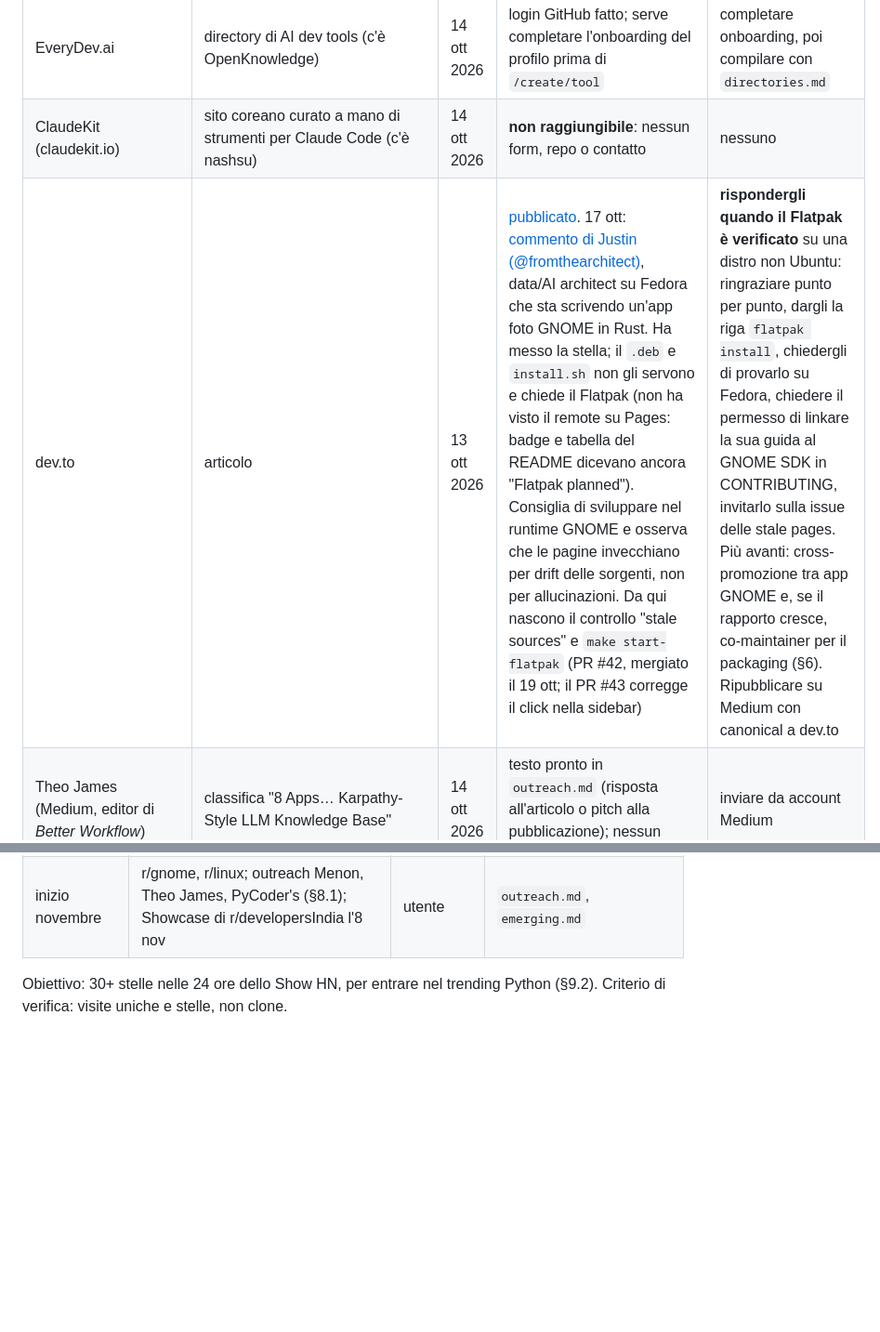
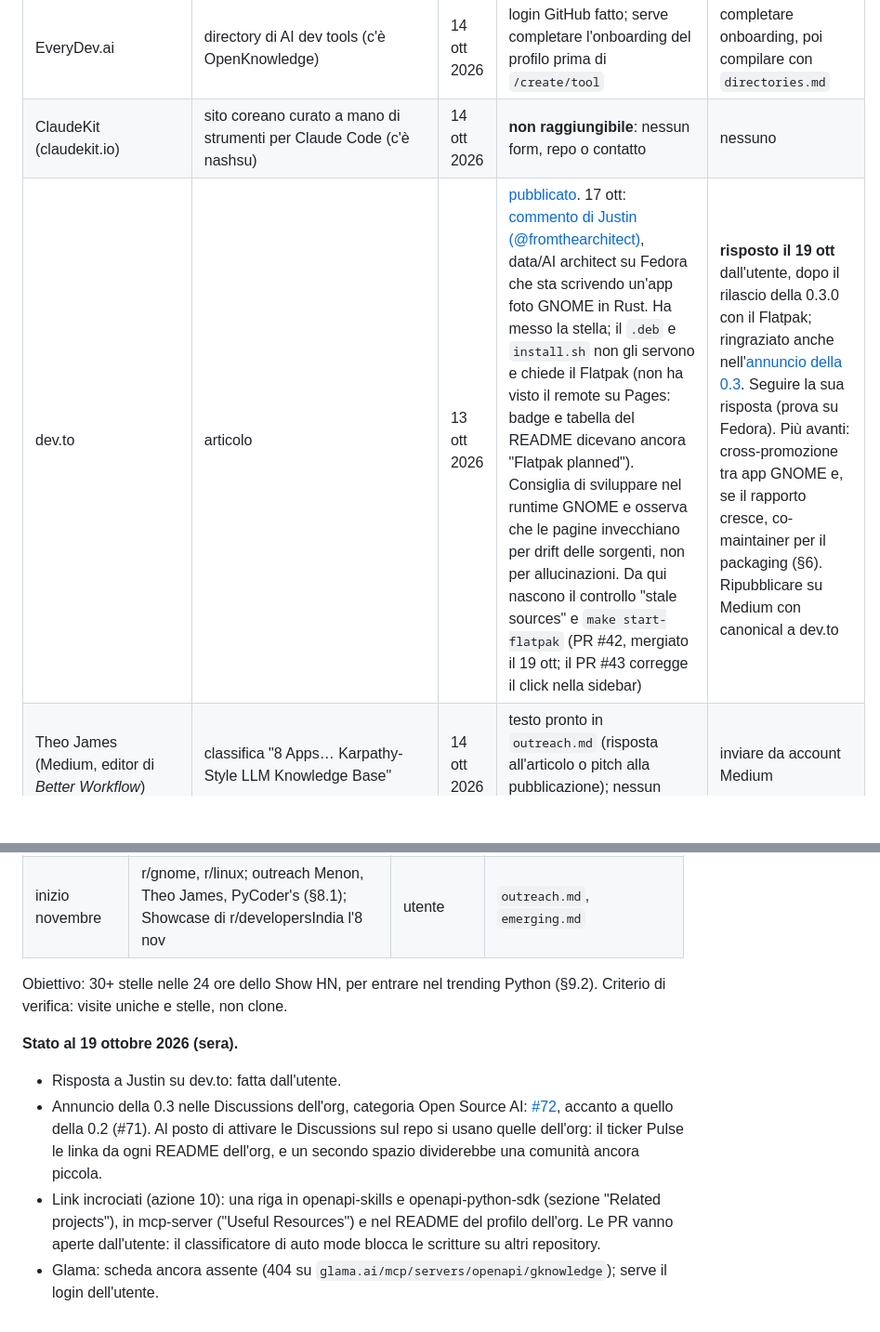
Before and after one commit to Aaqibhafeezkhan/gknowledge, a Markdown page: DISTRIBUTING.md, 2 parts joined by grey strips. Shown at 93% size. GitHub-like rendering; blank space fills up the shorter version.

Commit message:
docs(distributing): Justin answered, 0.3 announced in the org discussions
Co-Authored-By: Claude Opus 5.5 <noreply@anthropic.com>

```diff
--- a/DISTRIBUTING.md
+++ b/DISTRIBUTING.md
@@ -310,7 +310,7 @@ Il percorso seguente "ripercorre i passi" dei progetti studiati nell'ordine in c
 | OpenAlternative | directory | 14 ott 2026 | **non inviata**: servono 250★ per repo con meno di 6 mesi (50★ dal 7 gen 2027) e un sito su dominio proprio; le schede gratuite escono una al giorno lavorativo | riprovare con `gknowledge.io` attivo |
 | EveryDev.ai | directory di AI dev tools (c'è OpenKnowledge) | 14 ott 2026 | login GitHub fatto; serve completare l'onboarding del profilo prima di `/create/tool` | completare onboarding, poi compilare con `directories.md` |
 | ClaudeKit (claudekit.io) | sito coreano curato a mano di strumenti per Claude Code (c'è nashsu) | 14 ott 2026 | **non raggiungibile**: nessun form, repo o contatto | nessuno |
-| dev.to | articolo | 13 ott 2026 | [pubblicato](https://dev.to/francescobianco/i-turned-karpathys-llm-wiki-into-a-native-gnome-app-and-it-works-offline-130c). 17 ott: [commento di Justin (@fromthearchitect)](https://dev.to/fromthearchitect/comment/3i4d5), data/AI architect su Fedora che sta scrivendo un'app foto GNOME in Rust. Ha messo la stella; il `.deb` e `install.sh` non gli servono e chiede il Flatpak (non ha visto il remote su Pages: badge e tabella del README dicevano ancora "Flatpak planned"). Consiglia di sviluppare nel runtime GNOME e osserva che le pagine invecchiano per drift delle sorgenti, non per allucinazioni. Da qui nascono il controllo "stale sources" e `make start-flatpak` (PR #42, mergiato il 19 ott; il PR #43 corregge il click nella sidebar) | **rispondergli quando il Flatpak è verificato** su una distro non Ubuntu: ringraziare punto per punto, dargli la riga `flatpak install`, chiedergli di provarlo su Fedora, chiedere il permesso di linkare la sua guida al GNOME SDK in CONTRIBUTING, invitarlo sulla issue delle stale pages. Più avanti: cross-promozione tra app GNOME e, se il rapporto cresce, co-maintainer per il packaging (§6). Ripubblicare su Medium con canonical a dev.to |
+| dev.to | articolo | 13 ott 2026 | [pubblicato](https://dev.to/francescobianco/i-turned-karpathys-llm-wiki-into-a-native-gnome-app-and-it-works-offline-130c). 17 ott: [commento di Justin (@fromthearchitect)](https://dev.to/fromthearchitect/comment/3i4d5), data/AI architect su Fedora che sta scrivendo un'app foto GNOME in Rust. Ha messo la stella; il `.deb` e `install.sh` non gli servono e chiede il Flatpak (non ha visto il remote su Pages: badge e tabella del README dicevano ancora "Flatpak planned"). Consiglia di sviluppare nel runtime GNOME e osserva che le pagine invecchiano per drift delle sorgenti, non per allucinazioni. Da qui nascono il controllo "stale sources" e `make start-flatpak` (PR #42, mergiato il 19 ott; il PR #43 corregge il click nella sidebar) | **risposto il 19 ott** dall'utente, dopo il rilascio della 0.3.0 con il Flatpak; ringraziato anche nell'[annuncio della 0.3](https://github.com/orgs/openapi/discussions/72). Seguire la sua risposta (prova su Fedora). Più avanti: cross-promozione tra app GNOME e, se il rapporto cresce, co-maintainer per il packaging (§6). Ripubblicare su Medium con canonical a dev.to |
 | Theo James (Medium, editor di *Better Workflow*) | classifica "8 Apps… Karpathy-Style LLM Knowledge Base" | 14 ott 2026 | testo pronto in `outreach.md` (risposta all'articolo o pitch alla pubblicazione); nessun contatto esterno | inviare da account Medium |
 | Prahlad G. Menon (themenonlab.blog) | blog che ha coperto Tolaria e OKF | 14 ott 2026 | email pronta in `outreach.md` (prahlad.menon@quant.md) | inviare |
 | awesome-gnome (1.622★, c'è Newelle) | lista awesome | — | **saltata**: richiede release stabili mature | proporre dopo Flathub |
@@ -522,3 +522,10 @@ Calendario: TWIG esce il venerdì, gli item vanno inviati entro giovedì. Lo Sho
 | inizio novembre | r/gnome, r/linux; outreach Menon, Theo James, PyCoder's (§8.1); Showcase di r/developersIndia l'8 nov | utente | `outreach.md`, `emerging.md` |
 
 Obiettivo: 30+ stelle nelle 24 ore dello Show HN, per entrare nel trending Python (§9.2). Criterio di verifica: visite uniche e stelle, non clone.
+
+**Stato al 19 ottobre 2026 (sera).**
+
+- Risposta a Justin su dev.to: fatta dall'utente.
+- Annuncio della 0.3 nelle Discussions dell'org, categoria Open Source AI: [#72](https://github.com/orgs/openapi/discussions/72), accanto a quello della 0.2 (#71). Al posto di attivare le Discussions sul repo si usano quelle dell'org: il ticker Pulse le linka da ogni README dell'org, e un secondo spazio dividerebbe una comunità ancora piccola.
+- Link incrociati (azione 10): una riga in openapi-skills e openapi-python-sdk (sezione "Related projects"), in mcp-server ("Useful Resources") e nel README del profilo dell'org. Le PR vanno aperte dall'utente: il classificatore di auto mode blocca le scritture su altri repository.
+- Glama: scheda ancora assente (404 su `glama.ai/mcp/servers/openapi/gknowledge`); serve il login dell'utente.
```
